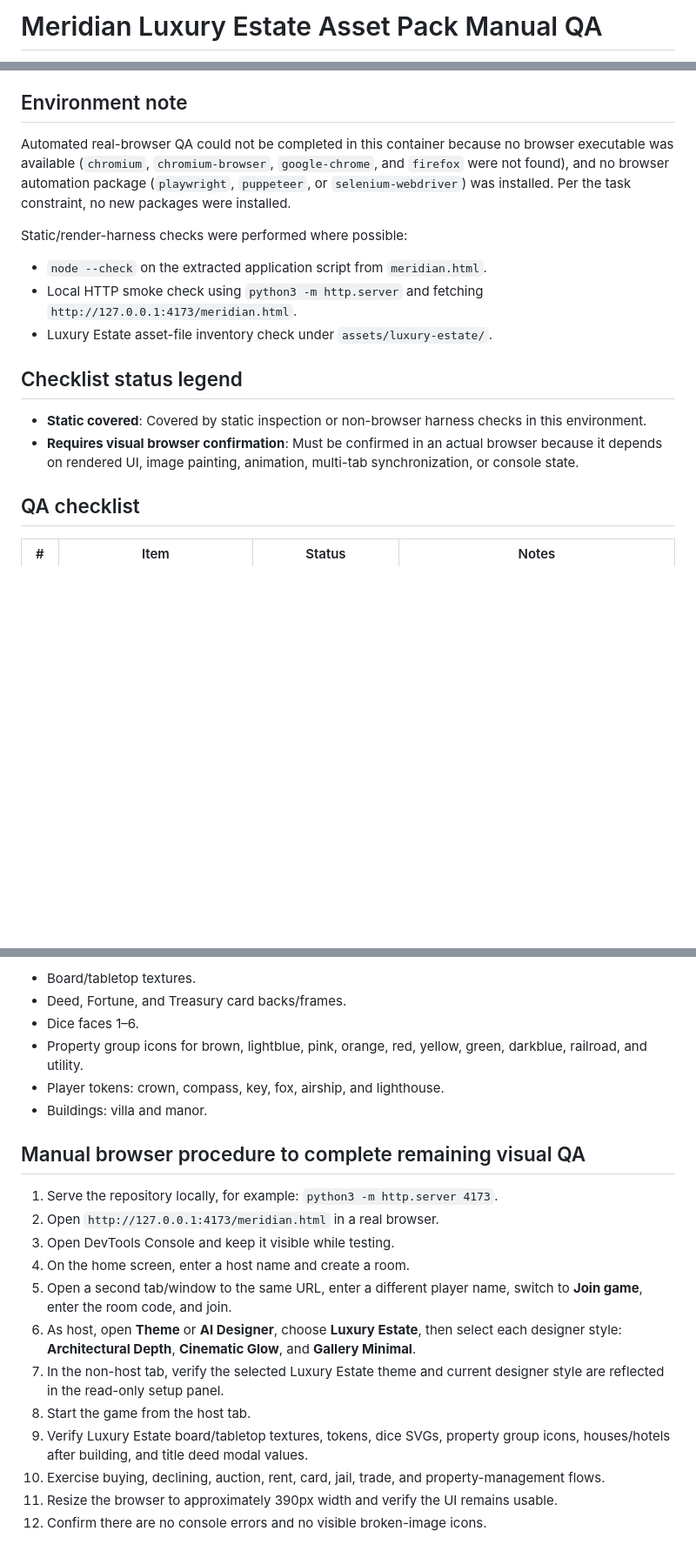
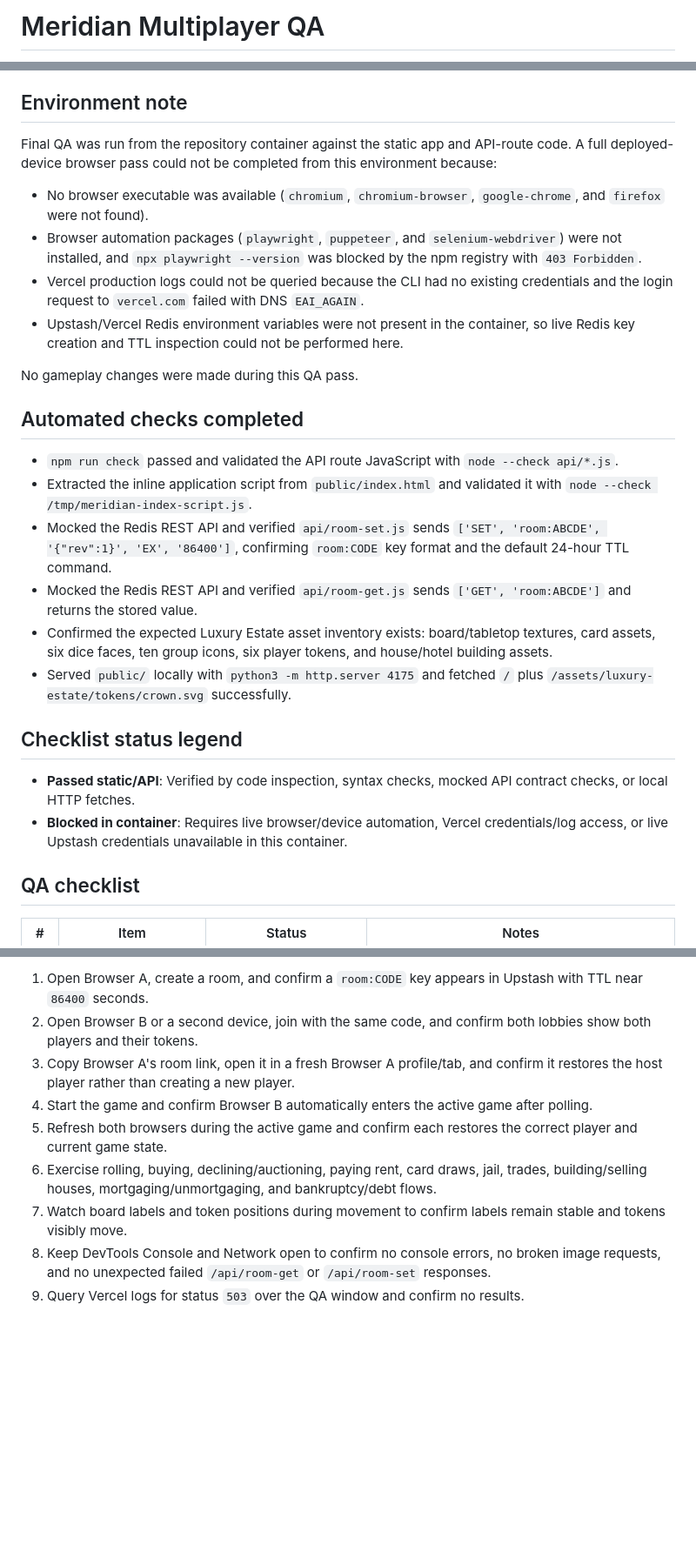
Before and after one commit to am225723/meridian, a Markdown page: MANUAL_QA.md, 3 parts joined by grey strips. Shown at 87% size. GitHub-like rendering; blank space fills up the shorter version.

Commit message:
Document multiplayer QA results

```diff
--- a/MANUAL_QA.md
+++ b/MANUAL_QA.md
@@ -1,2 +1,2 @@
-# Meridian Luxury Estate Asset Pack Manual QA
+# Meridian Multiplayer QA
 
@@ -4,18 +4,28 @@ Date: 2026-06-15
 
 ## Environment note
 
-Automated real-browser QA could not be completed in this container because no browser executable was available (`chromium`, `chromium-browser`, `google-chrome`, and `firefox` were not found), and no browser automation package (`playwright`, `puppeteer`, or `selenium-webdriver`) was installed. Per the task constraint, no new packages were installed.
+Final QA was run from the repository container against the static app and API-route code. A full deployed-device browser pass could not be completed from this environment because:
 
-Static/render-harness checks were performed where possible:
+- No browser executable was available (`chromium`, `chromium-browser`, `google-chrome`, and `firefox` were not found).
+- Browser automation packages (`playwright`, `puppeteer`, and `selenium-webdriver`) were not installed, and `npx playwright --version` was blocked by the npm registry with `403 Forbidden`.
+- Vercel production logs could not be queried because the CLI had no existing credentials and the login request to `vercel.com` failed with DNS `EAI_AGAIN`.
+- Upstash/Vercel Redis environment variables were not present in the container, so live Redis key creation and TTL inspection could not be performed here.
 
-- `node --check` on the extracted application script from `meridian.html`.
-- Local HTTP smoke check using `python3 -m http.server` and fetching `http://127.0.0.1:4173/meridian.html`.
-- Luxury Estate asset-file inventory check under `assets/luxury-estate/`.
+No gameplay changes were made during this QA pass.
+
+## Automated checks completed
+
+- `npm run check` passed and validated the API route JavaScript with `node --check api/*.js`.
+- Extracted the inline application script from `public/index.html` and validated it with `node --check /tmp/meridian-index-script.js`.
+- Mocked the Redis REST API and verified `api/room-set.js` sends `['SET', 'room:ABCDE', '{"rev":1}', 'EX', '86400']`, confirming `room:CODE` key format and the default 24-hour TTL command.
+- Mocked the Redis REST API and verified `api/room-get.js` sends `['GET', 'room:ABCDE']` and returns the stored value.
+- Confirmed the expected Luxury Estate asset inventory exists: board/tabletop textures, card assets, six dice faces, ten group icons, six player tokens, and house/hotel building assets.
+- Served `public/` locally with `python3 -m http.server 4175` and fetched `/` plus `/assets/luxury-estate/tokens/crown.svg` successfully.
 
 ## Checklist status legend
 
-- **Static covered**: Covered by static inspection or non-browser harness checks in this environment.
-- **Requires visual browser confirmation**: Must be confirmed in an actual browser because it depends on rendered UI, image painting, animation, multi-tab synchronization, or console state.
+- **Passed static/API**: Verified by code inspection, syntax checks, mocked API contract checks, or local HTTP fetches.
+- **Blocked in container**: Requires live browser/device automation, Vercel credentials/log access, or live Upstash credentials unavailable in this container.
 
 ## QA checklist
 
@@ -46,22 +51,10 @@ Confirmed expected Luxury Estate SVG files are present for:
 
-- Board/tabletop textures.
-- Deed, Fortune, and Treasury card backs/frames.
-- Dice faces 1–6.
-- Property group icons for brown, lightblue, pink, orange, red, yellow, green, darkblue, railroad, and utility.
-- Player tokens: crown, compass, key, fox, airship, and lighthouse.
-- Buildings: villa and manor.
-
-## Manual browser procedure to complete remaining visual QA
-
-1. Serve the repository locally, for example: `python3 -m http.server 4173`.
-2. Open `http://127.0.0.1:4173/meridian.html` in a real browser.
-3. Open DevTools Console and keep it visible while testing.
-4. On the home screen, enter a host name and create a room.
-5. Open a second tab/window to the same URL, enter a different player name, switch to **Join game**, enter the room code, and join.
-6. As host, open **Theme** or **AI Designer**, choose **Luxury Estate**, then select each designer style: **Architectural Depth**, **Cinematic Glow**, and **Gallery Minimal**.
-7. In the non-host tab, verify the selected Luxury Estate theme and current designer style are reflected in the read-only setup panel.
-8. Start the game from the host tab.
-9. Verify Luxury Estate board/tabletop textures, tokens, dice SVGs, property group icons, houses/hotels after building, and title deed modal values.
-10. Exercise buying, declining, auction, rent, card, jail, trade, and property-management flows.
-11. Resize the browser to approximately 390px width and verify the UI remains usable.
-12. Confirm there are no console errors and no visible broken-image icons.
+1. Open Browser A, create a room, and confirm a `room:CODE` key appears in Upstash with TTL near `86400` seconds.
+2. Open Browser B or a second device, join with the same code, and confirm both lobbies show both players and their tokens.
+3. Copy Browser A's room link, open it in a fresh Browser A profile/tab, and confirm it restores the host player rather than creating a new player.
+4. Start the game and confirm Browser B automatically enters the active game after polling.
+5. Refresh both browsers during the active game and confirm each restores the correct player and current game state.
+6. Exercise rolling, buying, declining/auctioning, paying rent, card draws, jail, trades, building/selling houses, mortgaging/unmortgaging, and bankruptcy/debt flows.
+7. Watch board labels and token positions during movement to confirm labels remain stable and tokens visibly move.
+8. Keep DevTools Console and Network open to confirm no console errors, no broken image requests, and no unexpected failed `/api/room-get` or `/api/room-set` responses.
+9. Query Vercel logs for status `503` over the QA window and confirm no results.
```
Also changed, not shown: other parts of MANUAL_QA.md (+16 -21 lines).
